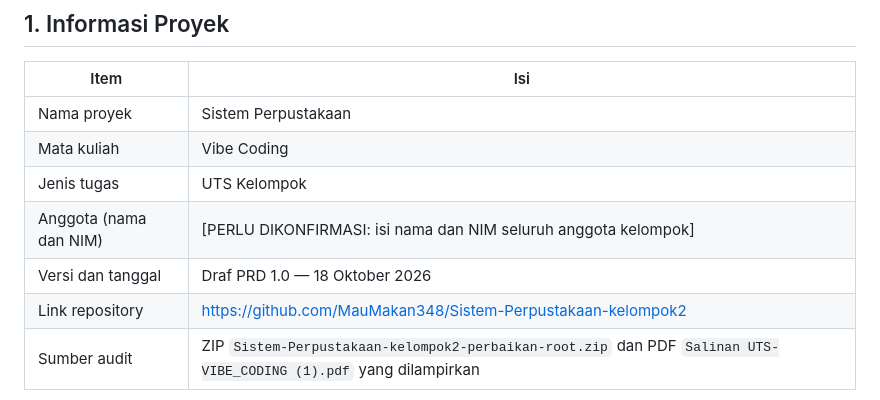
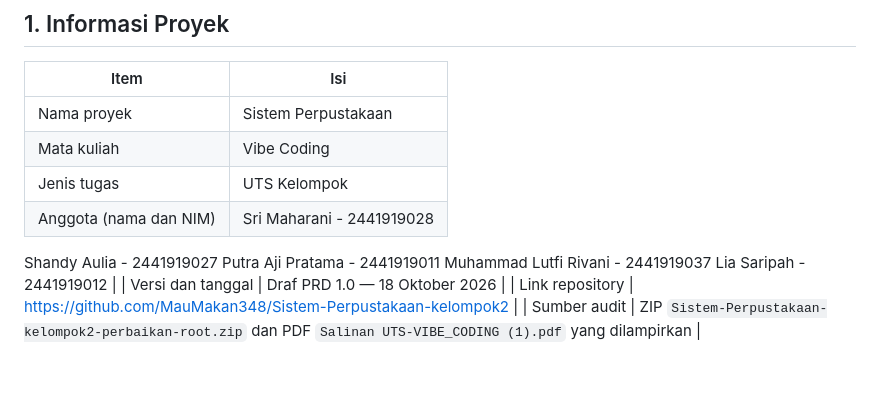
Before and after one commit to MauMakan348/Sistem-Perpustakaan-kelompok2, a Markdown page: docs/PRD.md, the part around the change. Rendered like a GitHub page.

Commit message:
Update team member names and IDs in PRD

```diff
--- a/docs/PRD.md
+++ b/docs/PRD.md
@@ -10,7 +10,11 @@
 | Nama proyek | Sistem Perpustakaan |
 | Mata kuliah | Vibe Coding |
 | Jenis tugas | UTS Kelompok |
-| Anggota (nama dan NIM) | [PERLU DIKONFIRMASI: isi nama dan NIM seluruh anggota kelompok] |
+| Anggota (nama dan NIM) | Sri Maharani - 2441919028
+Shandy Aulia - 2441919027
+Putra Aji Pratama - 2441919011
+Muhammad Lutfi Rivani - 2441919037
+Lia Saripah - 2441919012 |
 | Versi dan tanggal | Draf PRD 1.0 — 18 Oktober 2026 |
 | Link repository | https://github.com/MauMakan348/Sistem-Perpustakaan-kelompok2 |
 | Sumber audit | ZIP `Sistem-Perpustakaan-kelompok2-perbaikan-root.zip` dan PDF `Salinan UTS-VIBE_CODING (1).pdf` yang dilampirkan |
```
